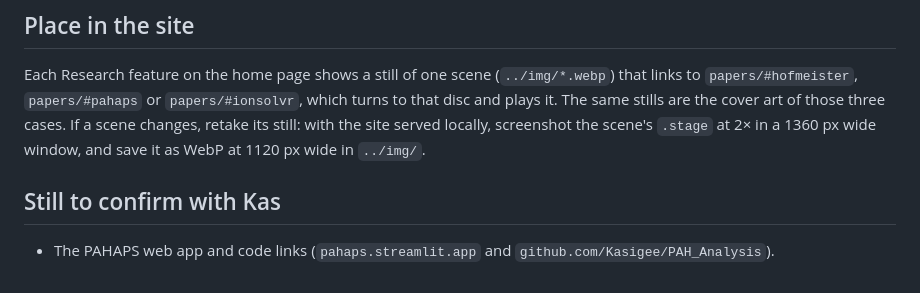
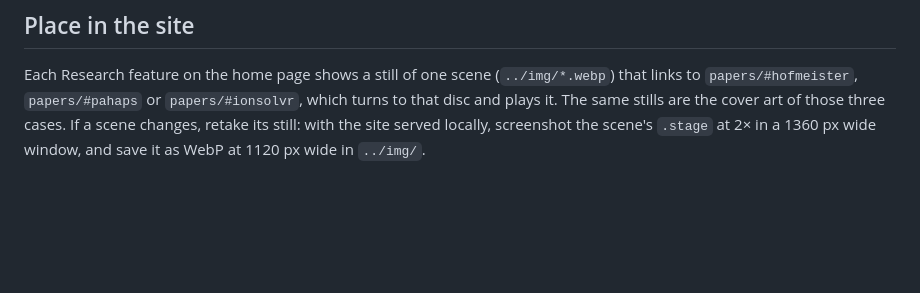
Before and after one commit to Kasigee/kasigee.github.io, a Markdown page: papers/README.md, the part around the change. Drawn GitHub-style; blank space fills up the shorter version.

```diff
--- a/papers/README.md
+++ b/papers/README.md
@@ -47,7 +47,3 @@ Serve the site root (`python3 -m http.server 8000`) and open http://localhost:80
 ## Place in the site
 
 Each Research feature on the home page shows a still of one scene (`../img/*.webp`) that links to `papers/#hofmeister`, `papers/#pahaps` or `papers/#ionsolvr`, which turns to that disc and plays it. The same stills are the cover art of those three cases. If a scene changes, retake its still: with the site served locally, screenshot the scene's `.stage` at 2× in a 1360 px wide window, and save it as WebP at 1120 px wide in `../img/`.
-
-## Still to confirm with Kas
-
-- The PAHAPS web app and code links (`pahaps.streamlit.app` and `github.com/Kasigee/PAH_Analysis`).
```
Also changed, not shown: README.md (+1 -13 lines).
